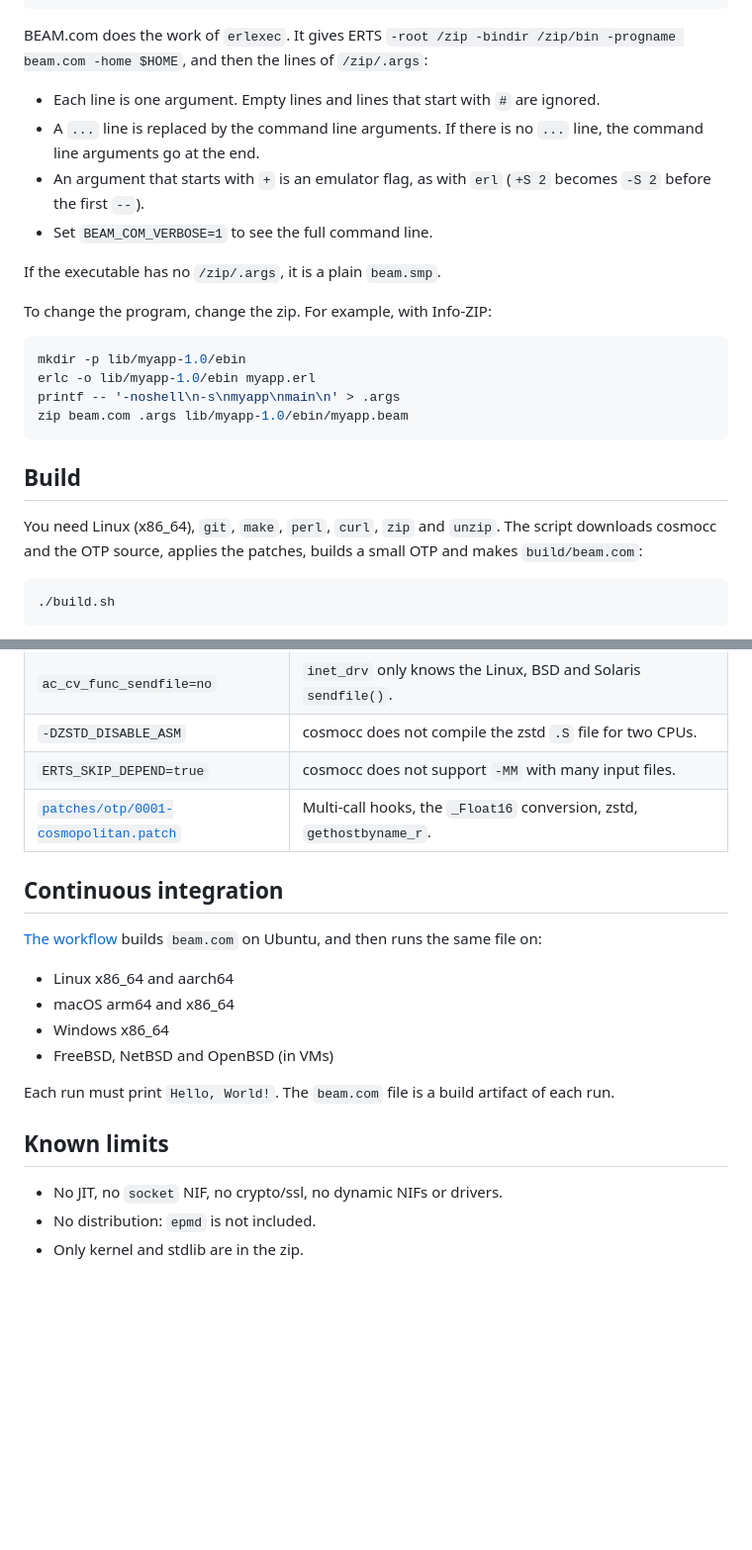
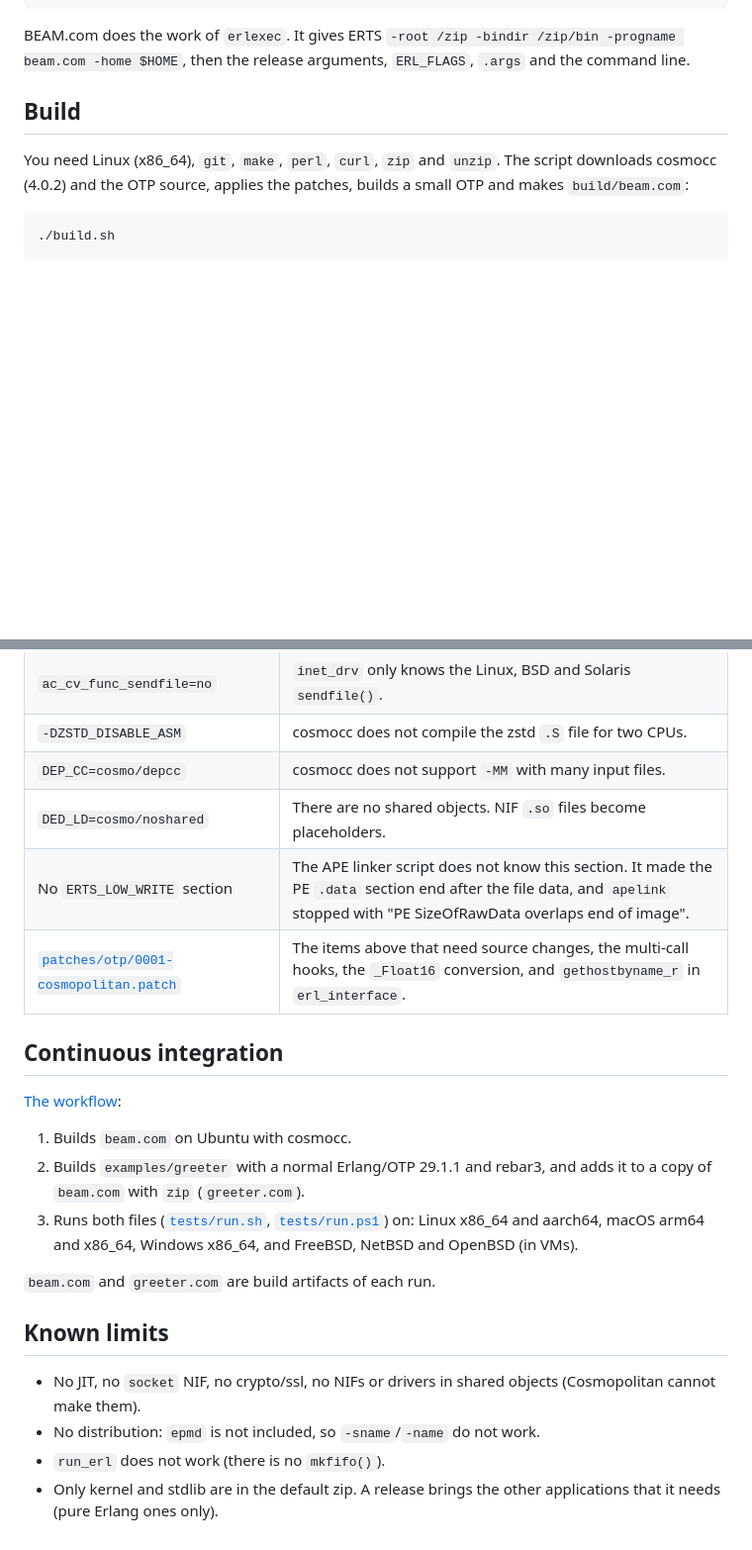
Before and after one commit to sntran/BEAM.com, a Markdown page: README.md, 2 parts joined by grey strips. Shown at 99% size. Rendered like a GitHub page; blank space fills up the shorter version.

````diff
--- a/README.md
+++ b/README.md
@@ -51,33 +94,14 @@ file (`GetProgramExecutableName()`) with that program name as `argv[0]`
 ```
 
 BEAM.com does the work of `erlexec`. It gives ERTS
-`-root /zip -bindir /zip/bin -progname beam.com -home $HOME`, and then
-the lines of `/zip/.args`:
-
-- Each line is one argument. Empty lines and lines that start with `#`
-  are ignored.
-- A `...` line is replaced by the command line arguments. If there is
-  no `...` line, the command line arguments go at the end.
-- An argument that starts with `+` is an emulator flag, as with `erl`
-  (`+S 2` becomes `-S 2` before the first `--`).
-- Set `BEAM_COM_VERBOSE=1` to see the full command line.
-
-If the executable has no `/zip/.args`, it is a plain `beam.smp`.
-
-To change the program, change the zip. For example, with Info-ZIP:
-
-```sh
-mkdir -p lib/myapp-1.0/ebin
-erlc -o lib/myapp-1.0/ebin myapp.erl
-printf -- '-noshell\n-s\nmyapp\nmain\n' > .args
-zip beam.com .args lib/myapp-1.0/ebin/myapp.beam
-```
+`-root /zip -bindir /zip/bin -progname beam.com -home $HOME`, then the
+release arguments, `ERL_FLAGS`, `.args` and the command line.
 
 ## Build
 
 You need Linux (x86_64), `git`, `make`, `perl`, `curl`, `zip` and
-`unzip`. The script downloads cosmocc and the OTP source, applies the
-patches, builds a small OTP and makes `build/beam.com`:
+`unzip`. The script downloads cosmocc (4.0.2) and the OTP source,
+applies the patches, builds a small OTP and makes `build/beam.com`:
 
 ```sh
 ./build.sh
@@ -106,24 +130,30 @@ arguments and in a header that the compiler includes in each file
 | monotonic clock = `CLOCK_MONOTONIC` | `CLOCK_UPTIME` is in the headers, but only works on BSD. |
 | `ac_cv_func_sendfile=no` | `inet_drv` only knows the Linux, BSD and Solaris `sendfile()`. |
 | `-DZSTD_DISABLE_ASM` | cosmocc does not compile the zstd `.S` file for two CPUs. |
-| `ERTS_SKIP_DEPEND=true` | cosmocc does not support `-MM` with many input files. |
-| [`patches/otp/0001-cosmopolitan.patch`](patches/otp/0001-cosmopolitan.patch) | Multi-call hooks, the `_Float16` conversion, zstd, `gethostbyname_r`. |
+| `DEP_CC=cosmo/depcc` | cosmocc does not support `-MM` with many input files. |
+| `DED_LD=cosmo/noshared` | There are no shared objects. NIF `.so` files become placeholders. |
+| No `ERTS_LOW_WRITE` section | The APE linker script does not know this section. It made the PE `.data` section end after the file data, and `apelink` stopped with "PE SizeOfRawData overlaps end of image". |
+| [`patches/otp/0001-cosmopolitan.patch`](patches/otp/0001-cosmopolitan.patch) | The items above that need source changes, the multi-call hooks, the `_Float16` conversion, and `gethostbyname_r` in `erl_interface`. |
 
 ## Continuous integration
 
-[The workflow](.github/workflows/build.yml) builds `beam.com` on
-Ubuntu, and then runs the same file on:
+[The workflow](.github/workflows/build.yml):
 
-- Linux x86_64 and aarch64
-- macOS arm64 and x86_64
-- Windows x86_64
-- FreeBSD, NetBSD and OpenBSD (in VMs)
+1. Builds `beam.com` on Ubuntu with cosmocc.
+2. Builds `examples/greeter` with a normal Erlang/OTP 29.1.1 and rebar3,
+   and adds it to a copy of `beam.com` with `zip` (`greeter.com`).
+3. Runs both files ([`tests/run.sh`](tests/run.sh),
+   [`tests/run.ps1`](tests/run.ps1)) on:
+   Linux x86_64 and aarch64, macOS arm64 and x86_64, Windows x86_64,
+   and FreeBSD, NetBSD and OpenBSD (in VMs).
 
-Each run must print `Hello, World!`. The `beam.com` file is a build
-artifact of each run.
+`beam.com` and `greeter.com` are build artifacts of each run.
 
 ## Known limits
 
-- No JIT, no `socket` NIF, no crypto/ssl, no dynamic NIFs or drivers.
-- No distribution: `epmd` is not included.
-- Only kernel and stdlib are in the zip.
+- No JIT, no `socket` NIF, no crypto/ssl, no NIFs or drivers in shared
+  objects (Cosmopolitan cannot make them).
+- No distribution: `epmd` is not included, so `-sname`/`-name` do not work.
+- `run_erl` does not work (there is no `mkfifo()`).
+- Only kernel and stdlib are in the default zip. A release brings the
+  other applications that it needs (pure Erlang ones only).
````
Also changed, not shown: other parts of README.md (+69 -26 lines).
